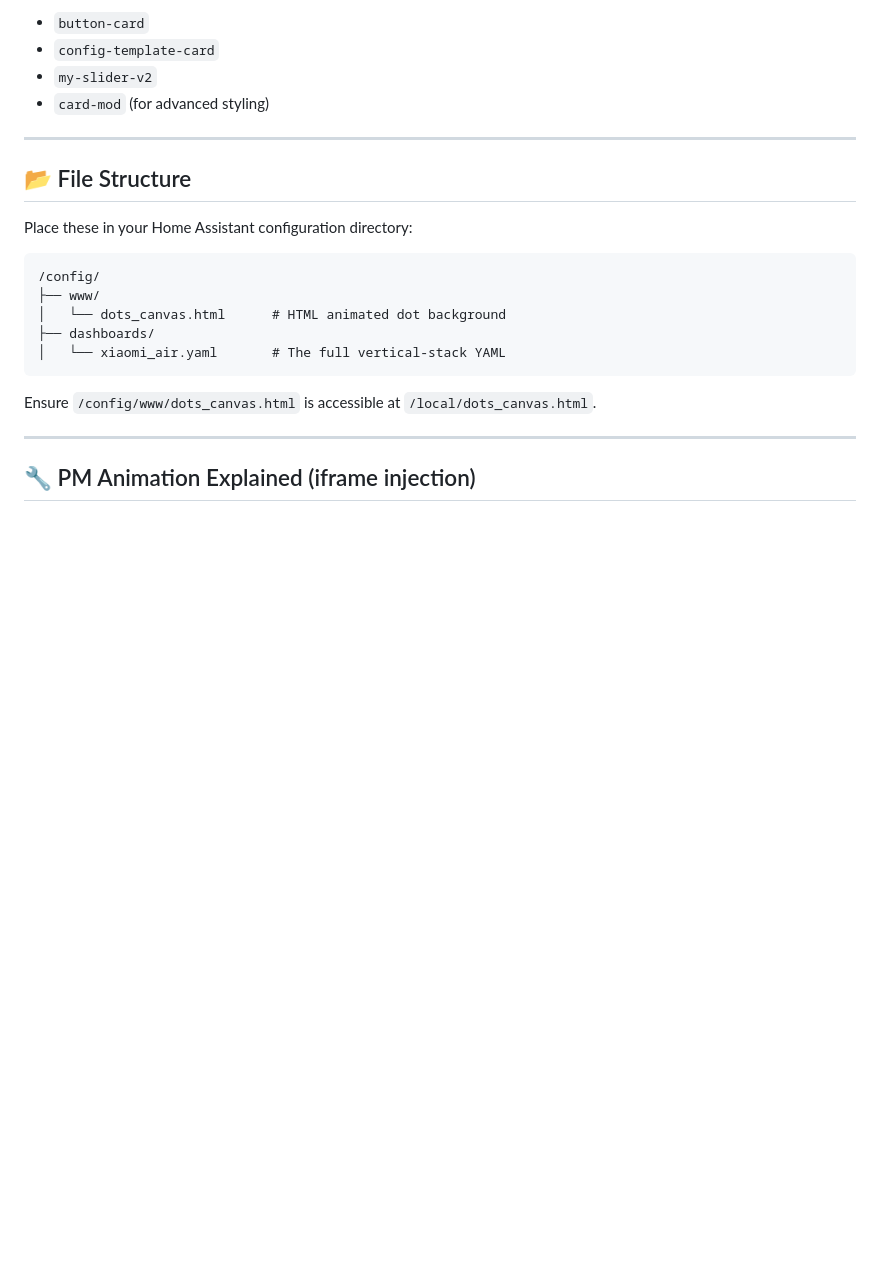
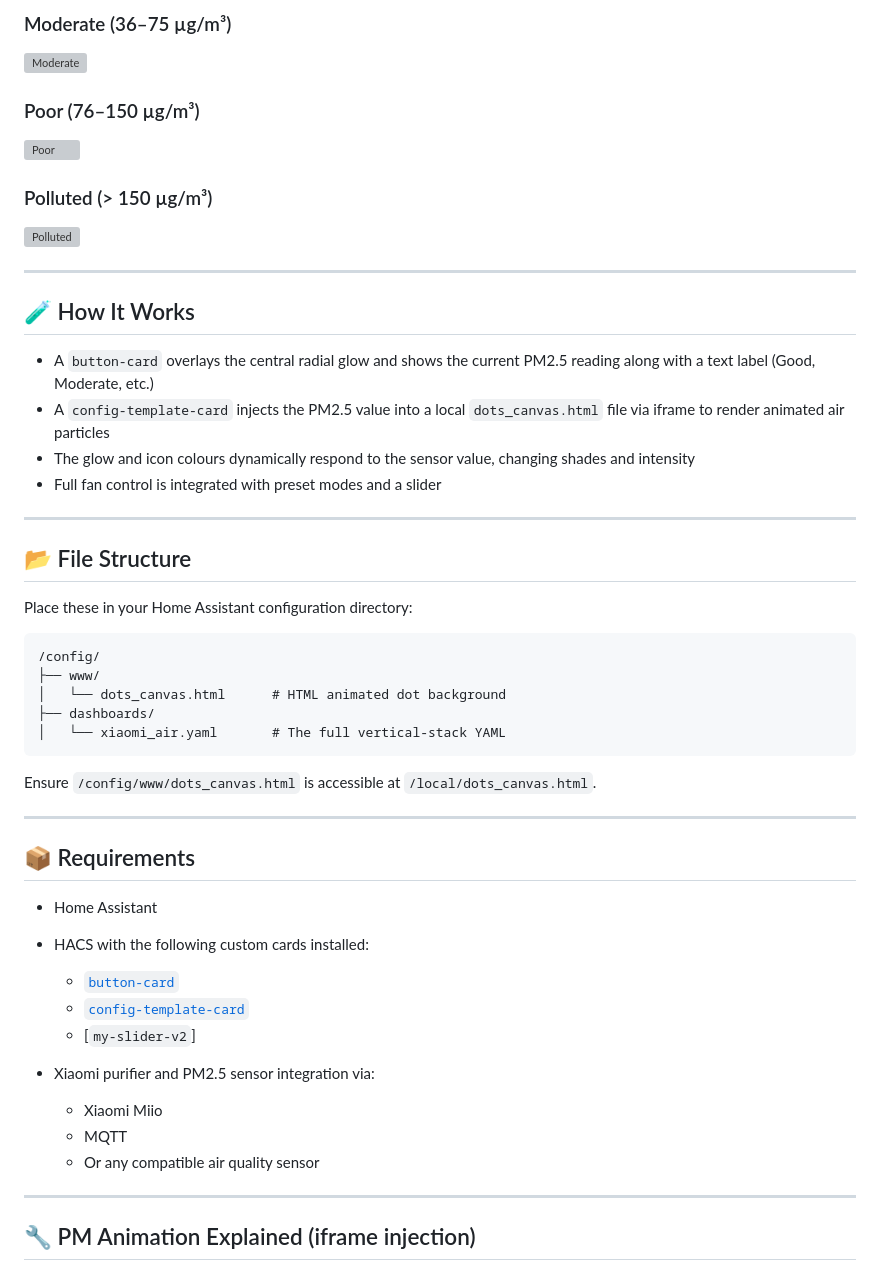
Before and after one commit to Nameless-monsta/xiaomi-air-purifier-ui, a Markdown page: README.md, the part around the change printed below. Drawn GitHub-style; blank space fills up the shorter version; grey boxes are pictures that could not be loaded.

````diff
--- a/README.md
+++ b/README.md
@@ -39,8 +36,21 @@ Please install the following via [HACS](https://hacs.xyz/):
 
-- `button-card`
-- `config-template-card`
-- `my-slider-v2`
-- `card-mod` (for advanced styling)
+### Moderate (36–75 µg/m³)
+![Moderate](docs/moderate.jpg)
+
+### Poor (76–150 µg/m³)
+![Poor](docs/poor.jpg)
+
+### Polluted (> 150 µg/m³)
+![Polluted](docs/polluted.jpg)
+
+---
+
+## 🧪 How It Works
+
+- A `button-card` overlays the central radial glow and shows the current PM2.5 reading along with a text label (Good, Moderate, etc.)
+- A `config-template-card` injects the PM2.5 value into a local `dots_canvas.html` file via iframe to render animated air particles
+- The glow and icon colours dynamically respond to the sensor value, changing shades and intensity
+- Full fan control is integrated with preset modes and a slider
 
 ---
 
@@ -57,6 +67,21 @@ Place these in your Home Assistant configuration directory:
 ```
 
 Ensure `/config/www/dots_canvas.html` is accessible at `/local/dots_canvas.html`.
+
+---
+
+## 📦 Requirements
+
+- Home Assistant
+- HACS with the following custom cards installed:
+  - [`button-card`](https://github.com/custom-cards/button-card)
+  - [`config-template-card`](https://github.com/iantrich/config-template-card)
+  - [`my-slider-v2`]
+
+- Xiaomi purifier and PM2.5 sensor integration via:
+  - Xiaomi Miio
+  - MQTT
+  - Or any compatible air quality sensor
 
 ---
 
````
Also changed, not shown: other parts of README.md (+18 -28 lines).
